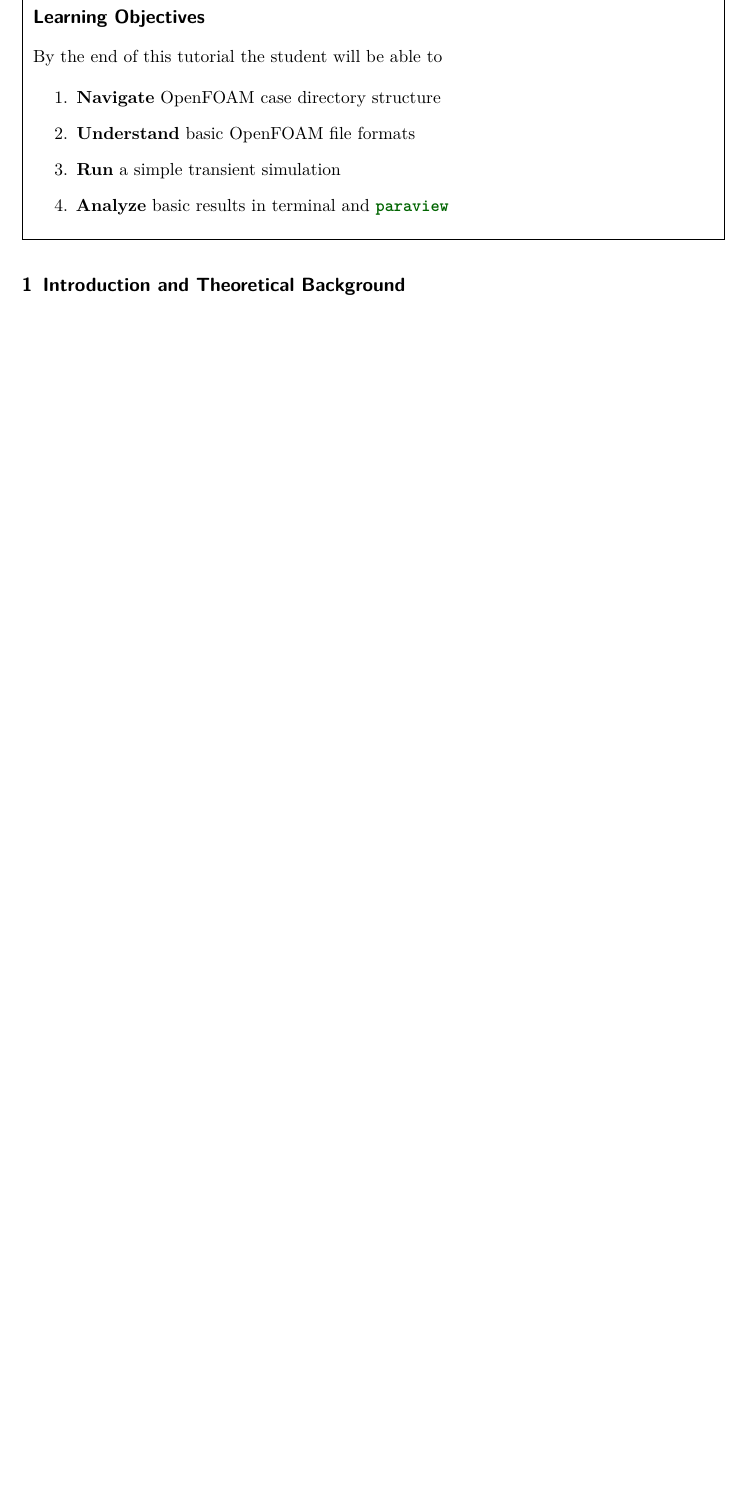
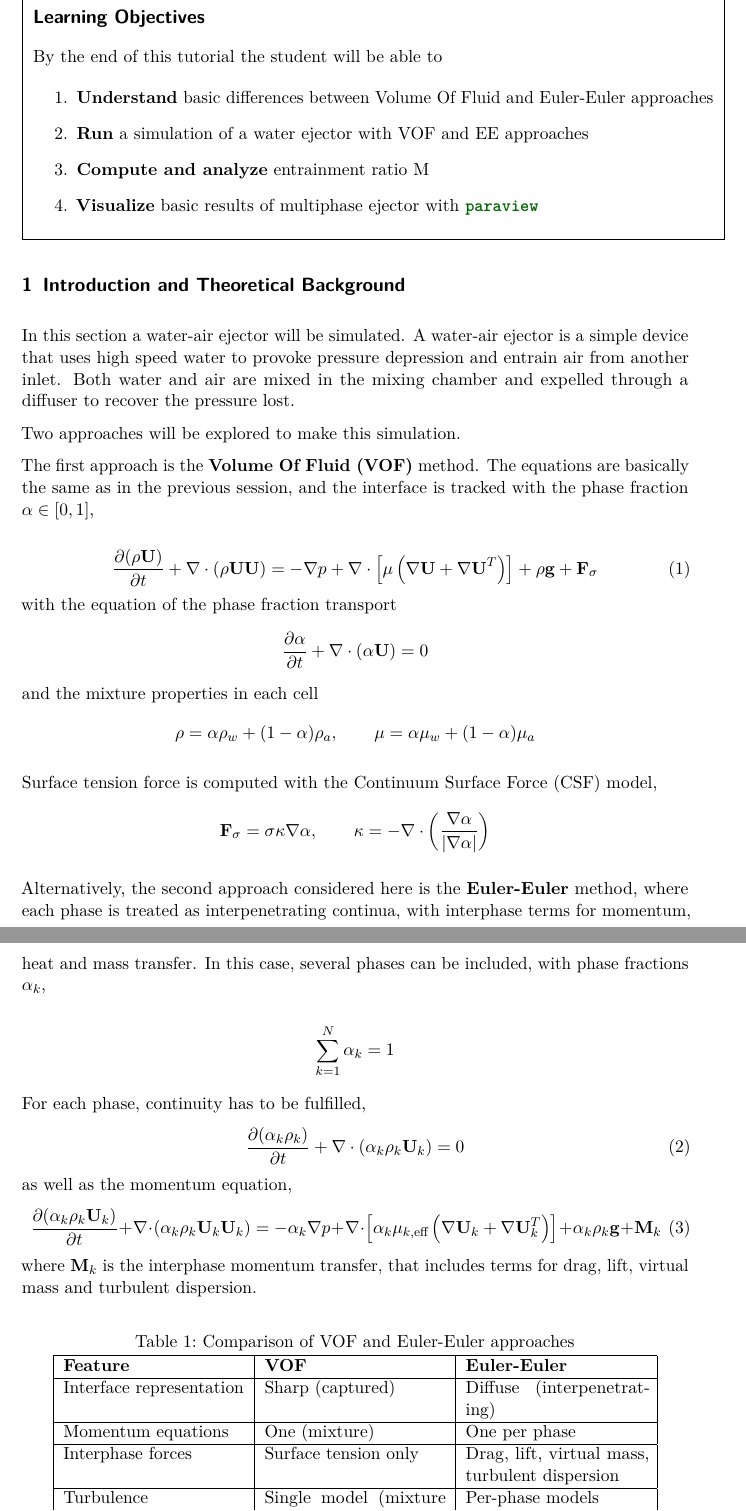
Before and after one commit to rclUPC/Gdansk2026-Workshop, a LaTeX paper (S2_Multiphase/S2_MultiphaseEjector.tex): part of page 3 of 13 before the commit and two parts of pages 3 and 4 of 14 after it, the two joined at a grey line, cut so that both start at the same text, the shorter picture padded with empty space. Compiled offline with pdfLaTeX.

Commit message:
Intro of multiphase ejector

```diff
--- a/S2_Multiphase/S2_MultiphaseEjector.tex
+++ b/S2_Multiphase/S2_MultiphaseEjector.tex
@@ -43,17 +43,86 @@
 By the end of this tutorial the student will be able to
 
 	\begin{enumerate}
-		\item \textbf{Navigate} OpenFOAM case directory structure
+		\item \textbf{Understand} basic differences between Volume Of Fluid and Euler-Euler
+		approaches
 
-		\item \textbf{Understand} basic OpenFOAM file formats
+		\item \textbf{Run} a simulation of a water ejector with VOF and EE approaches
 
-		\item \textbf{Run} a simple transient simulation
+		\item \textbf{Compute and analyze} entrainment ratio M
 
-		\item \textbf{Analyze} basic results in terminal and \terminalcmd{paraview}
+		\item \textbf{Visualize} basic results of multiphase ejector with \terminalcmd{paraview}
 	\end{enumerate}
 }
 }
 % ========== SECTION 1: INTRODUCTION ==========
 \section{Introduction and Theoretical Background}
 
+In this section a water-air ejector will be simulated. A water-air ejector is a simple
+device that uses high speed water to provoke  pressure depression and entrain air from
+another inlet. Both water and air are mixed in the mixing chamber and expelled through a
+diffuser to recover the pressure lost.
 
+Two approaches will be explored to make this simulation.
+
+The first approach is the \textbf{Volume Of Fluid (VOF)} method. The equations are basically the same
+as in the previous session, and the interface is tracked with the phase fraction
+$\alpha \in [0,1]$,
+
+\begin{equation}
+\frac{\partial (\rho \mathbf{U})}{\partial t} + \nabla \cdot (\rho \mathbf{U} \mathbf{U}) =
+-\nabla p + \nabla \cdot \left[ \mu \left( \nabla \mathbf{U} + \nabla \mathbf{U}^T \right) \right] + \rho \mathbf{g} + \mathbf{F}_\sigma
+\end{equation}
+with the equation of the phase fraction transport
+\[
+\frac{\partial \alpha}{\partial t} + \nabla \cdot (\alpha \mathbf{U}) = 0
+\]
+and the mixture properties in each cell
+\[
+\rho = \alpha \rho_w + (1-\alpha) \rho_a, \qquad
+\mu = \alpha \mu_w + (1-\alpha) \mu_a
+\]
+
+Surface tension force is computed with the Continuum Surface Force (CSF) model,
+\[
+\mathbf{F}_\sigma = \sigma \kappa \nabla \alpha, \qquad
+\kappa = -\nabla \cdot \left( \frac{\nabla \alpha}{|\nabla \alpha|} \right)
+\]
+
+Alternatively, the second approach considered here is the \textbf{Euler-Euler} method, where each phase
+is treated as interpenetrating continua, with interphase terms for momentum, heat and mass
+transfer. In this case, several phases can be included, with phase fractions $\alpha_k$,
+
+\[
+\sum_{k=1}^{N} \alpha_k = 1
+\]
+
+For each phase, continuity has to be fulfilled,
+\begin{equation}
+	\frac{\partial (\alpha_k \rho_k)}{\partial t} + \nabla \cdot (\alpha_k \rho_k \mathbf{U}_k) = 0
+\end{equation}
+as well as the momentum equation,
+\begin{equation}
+\frac{\partial (\alpha_k \rho_k \mathbf{U}_k)}{\partial t} + \nabla \cdot (\alpha_k \rho_k \mathbf{U}_k \mathbf{U}_k) =
+-\alpha_k \nabla p + \nabla \cdot \left[ \alpha_k \mu_{k,\text{eff}} \left( \nabla \mathbf{U}_k + \nabla \mathbf{U}_k^T \right) \right] + \alpha_k \rho_k \mathbf{g} + \mathbf{M}_{k}
+\end{equation}
+where $\mathbf{M}_{k}$ is the interphase momentum transfer, that includes terms for drag,
+lift, virtual mass and turbulent dispersion.
+
+
+
+\begin{table}[H]
+	\centering
+	\caption{Comparison of VOF and Euler-Euler approaches}
+	\label{tab:vof_euler_comparison}
+	\begin{tabular}{|p{4cm}|p{4cm}|p{4cm}|}
+		\hline
+		\textbf{Feature} & \textbf{VOF} & \textbf{Euler-Euler} \\
+		\hline
+		Interface representation & Sharp (captured) & Diffuse (interpenetrating) \\
+		\hline
+		Momentum equations & One (mixture) & One per phase \\
+		\hline
+		Interphase forces & Surface tension only & Drag, lift, virtual mass, turbulent dispersion \\
+		\hline
+		Turbulence & Single model (mixture properties) & Per-phase models \\
+		\hline
@@ -60,2 +133,4 @@ By the end of this tutorial the student will be able to
+	\end{tabular}
+\end{table}
 \subsection{Case Overview}
 
```
Also changed, not shown: S2_Multiphase/S2_MultiphaseEjector.pdf, S2_Multiphase/S2_MultiphaseEjector.tex (8 more changed lines).
